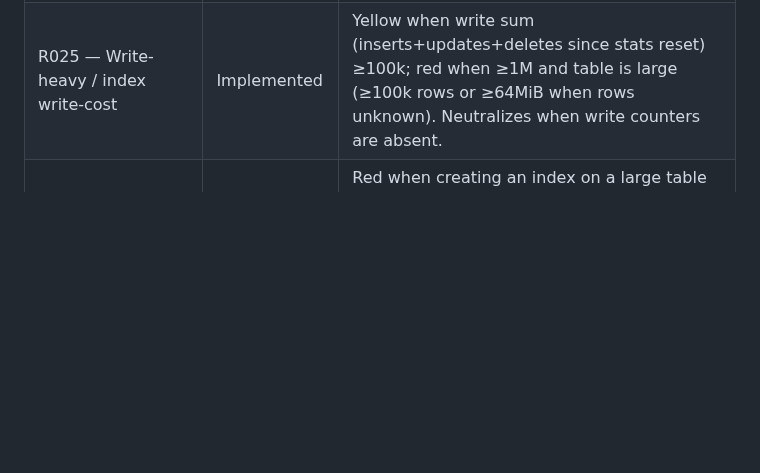
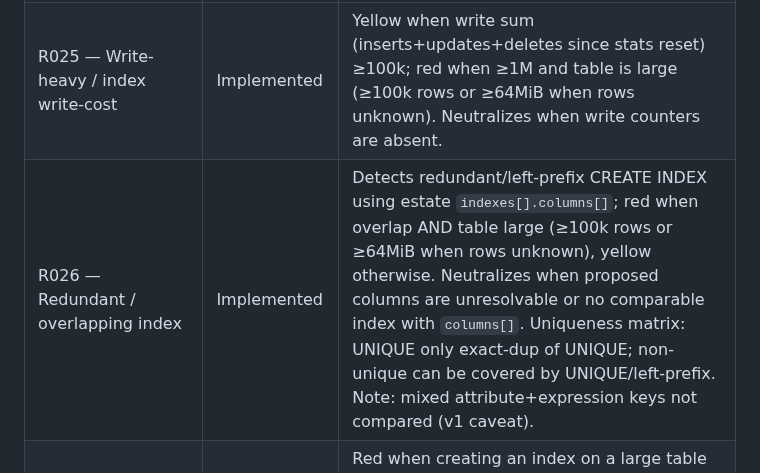
Before and after one commit to saiyamshah1496/nock, a Markdown page: README.md, the part around the change. GitHub-like rendering; blank space fills up the shorter version.

Commit message:
docs(readme): add R026 row next to R024/R025 with size-gated overlap semantics and caveat
Co-authored-by: saiyamshah1496 <saiyamshah1496@users.noreply.github.com>

```diff
--- a/README.md
+++ b/README.md
@@ -237,6 +237,7 @@ See `@nockhq/mcp` — provides `check_before_apply`, `explain_lock`, `list_rules
 | R022 — VALIDATE CONSTRAINT on hot table | Implemented | Yellow ≥10k rows; red ≥100k rows; catalogue-aware suppression when the matching constraint is already validated. Fallback to SQL table when constraints section omitted. |
 | R023 — Invalid or not-ready index on touched table | Implemented | Default yellow when any `valid=false` or `ready=false` index exists on a table touched by the migration; fail‑closed when indexes section omitted. |
 | R025 — Write-heavy / index write-cost | Implemented | Yellow when write sum (inserts+updates+deletes since stats reset) ≥100k; red when ≥1M and table is large (≥100k rows or ≥64MiB when rows unknown). Neutralizes when write counters are absent. |
+| R026 — Redundant / overlapping index | Implemented | Detects redundant/left-prefix CREATE INDEX using estate `indexes[].columns[]`; red when overlap AND table large (≥100k rows or ≥64MiB when rows unknown), yellow otherwise. Neutralizes when proposed columns are unresolvable or no comparable index with `columns[]`. Uniqueness matrix: UNIQUE only exact-dup of UNIQUE; non-unique can be covered by UNIQUE/left-prefix. Note: mixed attribute+expression keys not compared (v1 caveat). |
 | R024 — Index density on large tables | Implemented | Red when creating an index on a large table (≥100k rows or ≥64MiB when rows unknown) that already has ≥8 live, valid, ready indexes. Counts PK/unique; excludes the index being created by name. Omitted `indexes` section neutralizes; empty `[]` counts as 0. |
 
 ## Docs index
```
